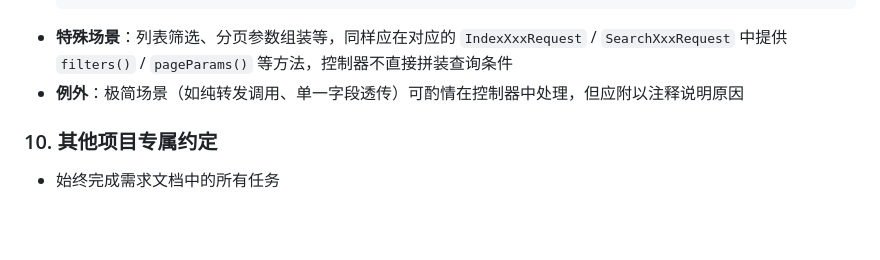
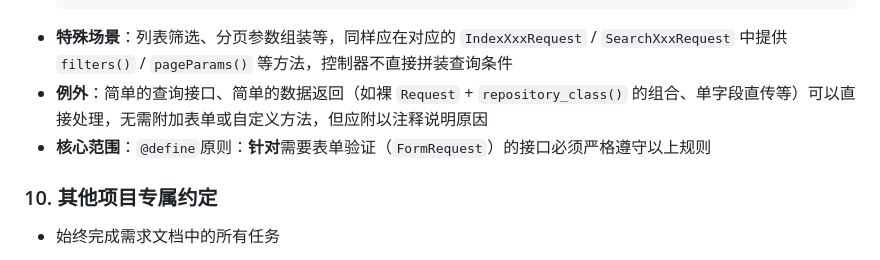
Before and after one commit to larva-cool/laravel-skel-forge, a Markdown page: .trae/rules/project_rules.md, the part around the change. GitHub-like rendering; blank space fills up the shorter version.

Commit message:
docs: 更新项目规则中控制器职责划分的例外与核心范围说明

````diff
--- a/.trae/rules/project_rules.md
+++ b/.trae/rules/project_rules.md
@@ -201,7 +201,8 @@
   }
   ```
 - **特殊场景**：列表筛选、分页参数组装等，同样应在对应的 `IndexXxxRequest` / `SearchXxxRequest` 中提供 `filters()` / `pageParams()` 等方法，控制器不直接拼装查询条件
-- **例外**：极简场景（如纯转发调用、单一字段透传）可酌情在控制器中处理，但应附以注释说明原因
+- **例外**：简单的查询接口、简单的数据返回（如裸 `Request` + `repository_class()` 的组合、单字段直传等）可以直接处理，无需附加表单或自定义方法，但应附以注释说明原因
+- **核心范围**：`@define`原则：**针对**需要表单验证（`FormRequest`）的接口必须严格遵守以上规则
 
 ### 10. 其他项目专属约定
 - 始终完成需求文档中的所有任务
````
